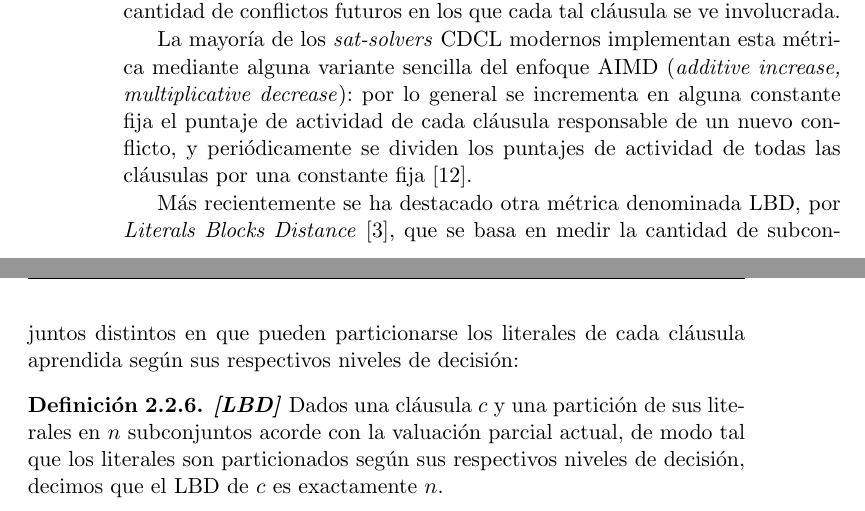
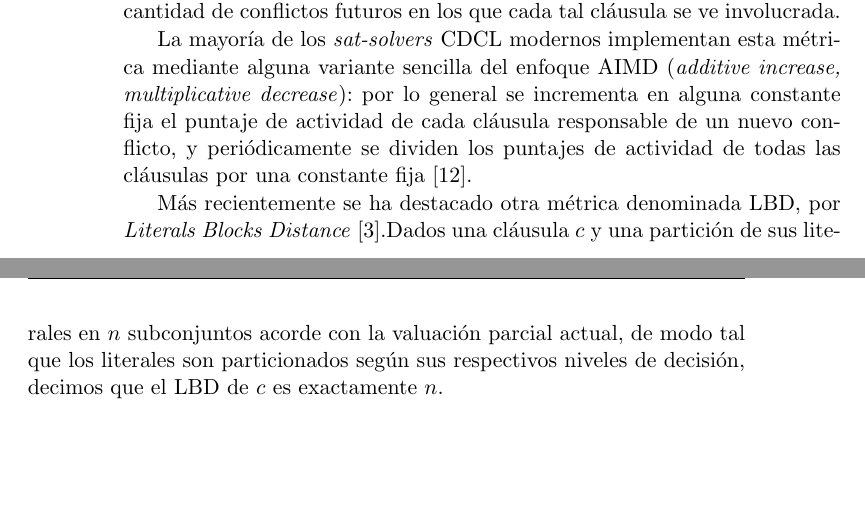
Before and after one commit to ivissani/rfm, a LaTeX thesis (tesis/tesis.tex, which reads tesis/preliminares.tex): two parts of pages 30 and 31 of 47, joined at a grey line, cut so that both start at the same text, the shorter picture padded with empty space. Compiled offline with pdfLaTeX.

Commit message:
Downgrade de la def de LBD a prosa.

```diff
--- a/tesis/preliminares.tex
+++ b/tesis/preliminares.tex
@@ -390,9 +390,5 @@ Otra propuesta, que por sus buenos resultados fue adoptada por muchas implementa
 
 La mayoría de los \ssolvers CDCL modernos implementan esta métrica mediante alguna variante sencilla del enfoque AIMD (\emph{additive increase, multiplicative decrease}): por lo general se incrementa en alguna constante fija el puntaje de actividad de cada cláusula responsable de un nuevo conflicto, y periódicamente se dividen los puntajes de actividad de todas las cláusulas por una constante fija \cite{een:tast03}.
 
-Más recientemente se ha destacado otra métrica denominada LBD, por \emph{Literals Blocks Distance} \cite{Audemard:2009:PLC:1661445.1661509}, que se basa en medir la cantidad de subconjuntos distintos en que pueden particionarse los literales de cada cláusula aprendida según sus respectivos niveles de decisión:
-
-\begin{definition}
-\defname{LBD}
+Más recientemente se ha destacado otra métrica denominada LBD, por \emph{Literals Blocks Distance} \cite{Audemard:2009:PLC:1661445.1661509}.%, que se basa en medir la cantidad de subconjuntos distintos en que pueden particionarse los literales de cada cláusula aprendida según sus respectivos niveles de decisión.
 Dados una cláusula $c$ y una partición de sus literales en $n$ subconjuntos acorde con la valuación parcial actual, de modo tal que los literales son particionados según sus respectivos niveles de decisión, decimos que el LBD de $c$ es exactamente $n$.
-\end{definition}
```
